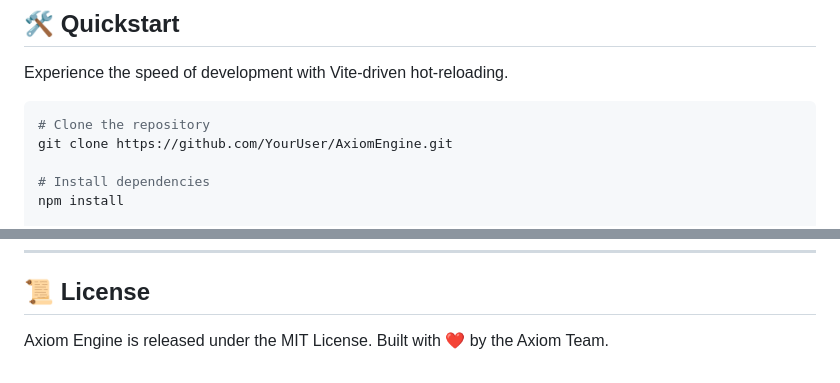
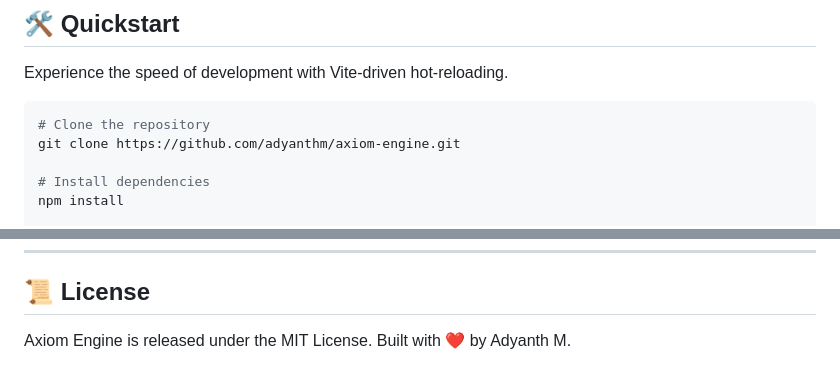
Before and after one commit to adyanthm/axiom-engine, a Markdown page: README.md, 2 parts joined by grey strips. Drawn GitHub-style.

````diff
--- a/README.md
+++ b/README.md
@@ -41,7 +41,7 @@ Experience the speed of development with Vite-driven hot-reloading.
 
 ```bash
 # Clone the repository
-git clone https://github.com/YourUser/AxiomEngine.git
+git clone https://github.com/adyanthm/axiom-engine.git
 
 # Install dependencies
 npm install
@@ -107,4 +107,4 @@ We follow a high-end engineering standard. If you want to contribute, please rea
 
 ## 📜 License
 
-Axiom Engine is released under the MIT License. Built with ❤️ by the Axiom Team.
+Axiom Engine is released under the MIT License. Built with ❤️ by Adyanth M.
````
